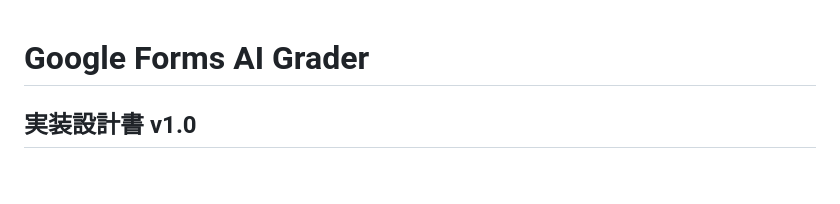
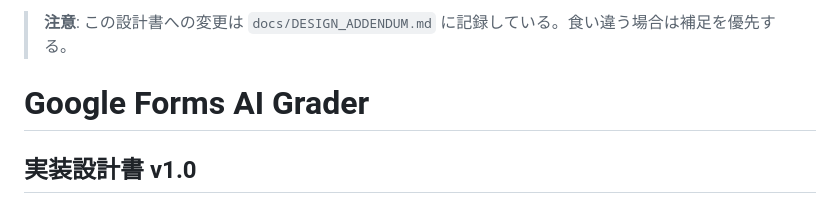
Before and after one commit to rahiseko-alt/autosaiten, a Markdown page: docs/DESIGN_SPEC.md, the part around the change. GitHub-like rendering; blank space fills up the shorter version.

```diff
--- a/docs/DESIGN_SPEC.md
+++ b/docs/DESIGN_SPEC.md
@@ -1,3 +1,5 @@
+> **注意**: この設計書への変更は `docs/DESIGN_ADDENDUM.md` に記録している。食い違う場合は補足を優先する。
+
 # Google Forms AI Grader
 ## 実装設計書 v1.0
 
```
Also changed, not shown: docs/DESIGN_ADDENDUM.md (added, +29 -0 lines), docs/adr/0005-poll-form-responses-instead-of-submit-trigger.md (added, +3 -0 lines).
